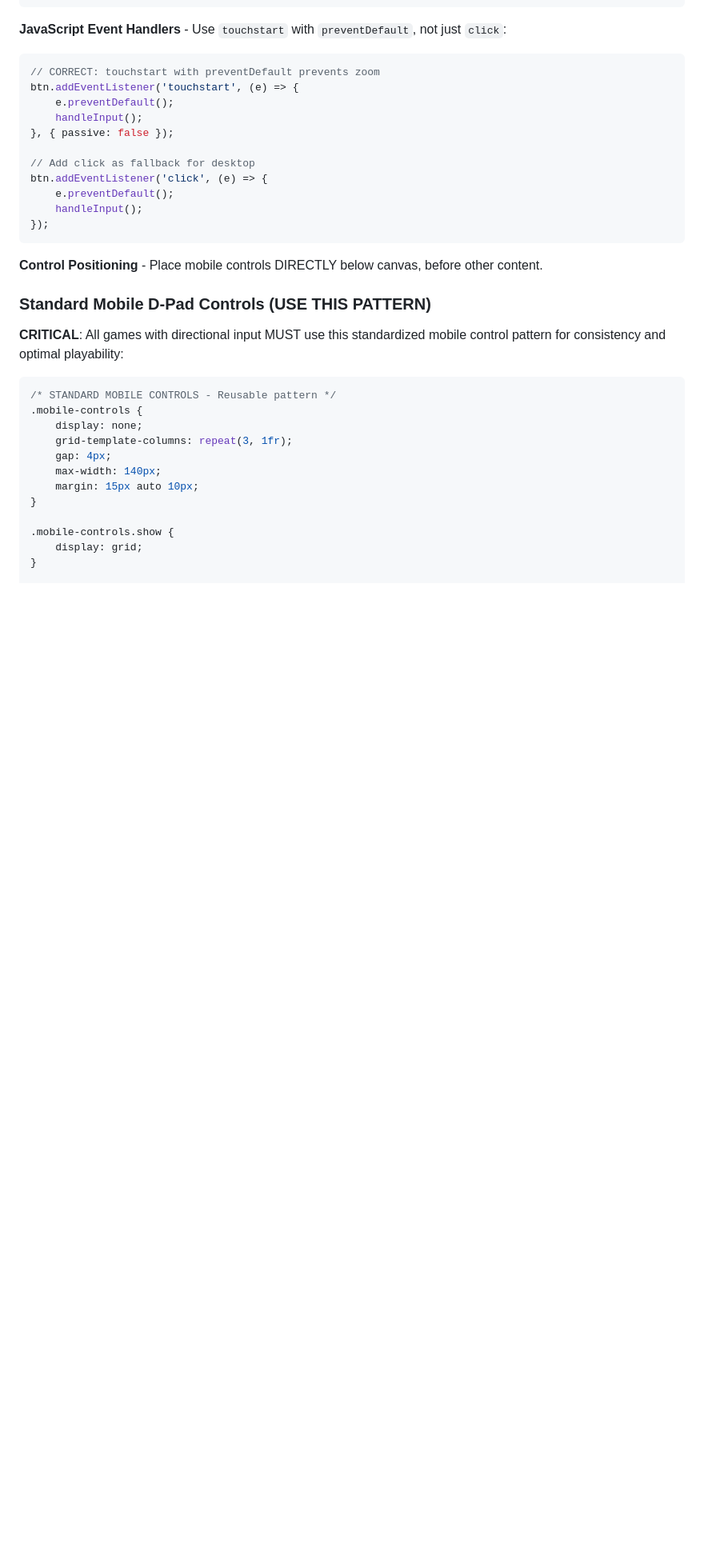
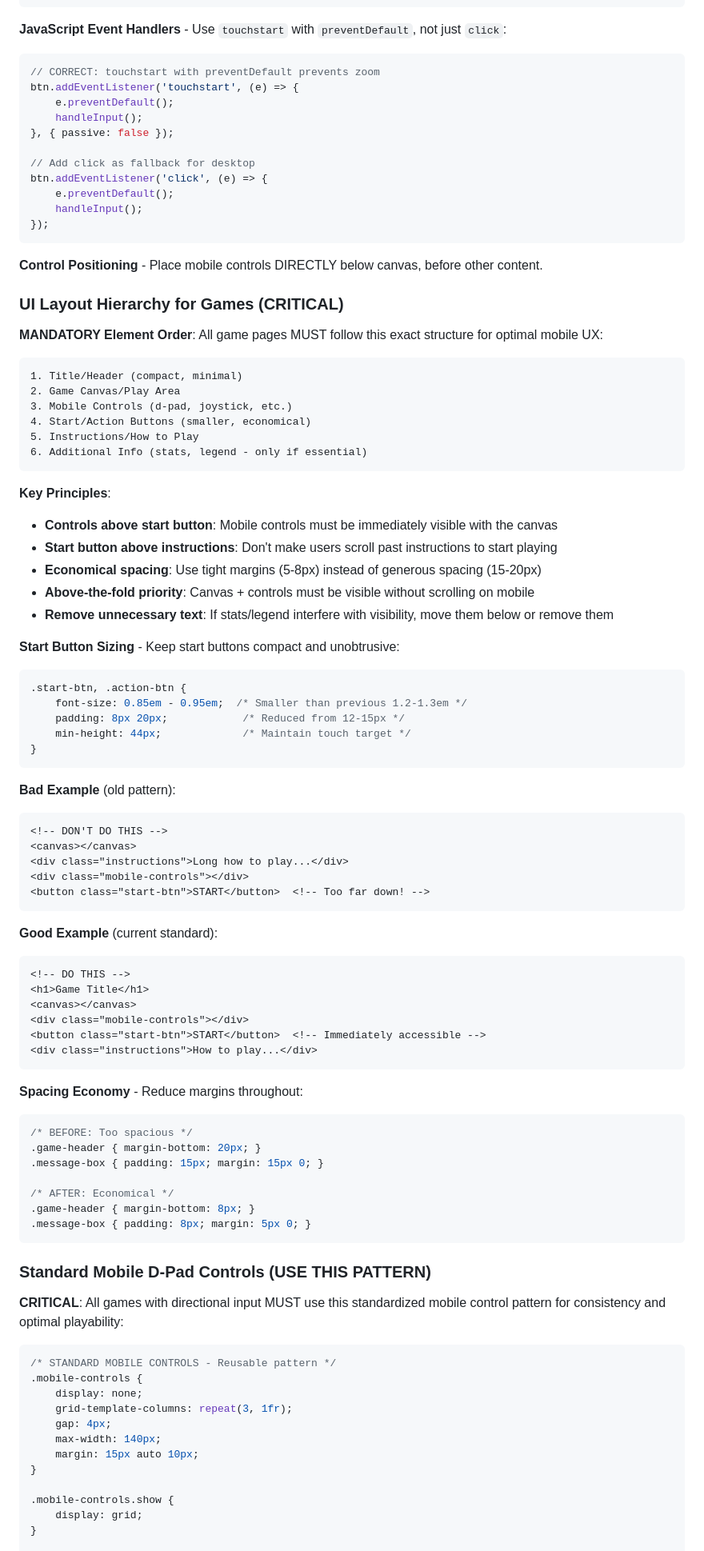
Before and after one commit to milwrite/javabot, a Markdown page: CLAUDE.md, the part around one of its changes. Shown at 80% size. Drawn GitHub-style; blank space fills up the shorter version.

Commit message:
update claude.md with ui layout hierarchy and design standards

````diff
--- a/CLAUDE.md
+++ b/CLAUDE.md
@@ -473,6 +477,65 @@ btn.addEventListener('click', (e) => {
 
 **Control Positioning** - Place mobile controls DIRECTLY below canvas, before other content.
 
+### UI Layout Hierarchy for Games (CRITICAL)
+
+**MANDATORY Element Order**: All game pages MUST follow this exact structure for optimal mobile UX:
+
+```
+1. Title/Header (compact, minimal)
+2. Game Canvas/Play Area
+3. Mobile Controls (d-pad, joystick, etc.)
+4. Start/Action Buttons (smaller, economical)
+5. Instructions/How to Play
+6. Additional Info (stats, legend - only if essential)
+```
+
+**Key Principles**:
+- **Controls above start button**: Mobile controls must be immediately visible with the canvas
+- **Start button above instructions**: Don't make users scroll past instructions to start playing
+- **Economical spacing**: Use tight margins (5-8px) instead of generous spacing (15-20px)
+- **Above-the-fold priority**: Canvas + controls must be visible without scrolling on mobile
+- **Remove unnecessary text**: If stats/legend interfere with visibility, move them below or remove them
+
+**Start Button Sizing** - Keep start buttons compact and unobtrusive:
+```css
+.start-btn, .action-btn {
+    font-size: 0.85em - 0.95em;  /* Smaller than previous 1.2-1.3em */
+    padding: 8px 20px;            /* Reduced from 12-15px */
+    min-height: 44px;             /* Maintain touch target */
+}
+```
+
+**Bad Example** (old pattern):
+```html
+<!-- DON'T DO THIS -->
+<canvas></canvas>
+<div class="instructions">Long how to play...</div>
+<div class="mobile-controls"></div>
+<button class="start-btn">START</button>  <!-- Too far down! -->
+```
+
+**Good Example** (current standard):
+```html
+<!-- DO THIS -->
+<h1>Game Title</h1>
+<canvas></canvas>
+<div class="mobile-controls"></div>
+<button class="start-btn">START</button>  <!-- Immediately accessible -->
+<div class="instructions">How to play...</div>
+```
+
+**Spacing Economy** - Reduce margins throughout:
+```css
+/* BEFORE: Too spacious */
+.game-header { margin-bottom: 20px; }
+.message-box { padding: 15px; margin: 15px 0; }
+
+/* AFTER: Economical */
+.game-header { margin-bottom: 8px; }
+.message-box { padding: 8px; margin: 5px 0; }
+```
+
 ### Standard Mobile D-Pad Controls (USE THIS PATTERN)
 
 **CRITICAL**: All games with directional input MUST use this standardized mobile control pattern for consistency and optimal playability:
````
Also changed, not shown: other parts of CLAUDE.md (+14 -2 lines).
